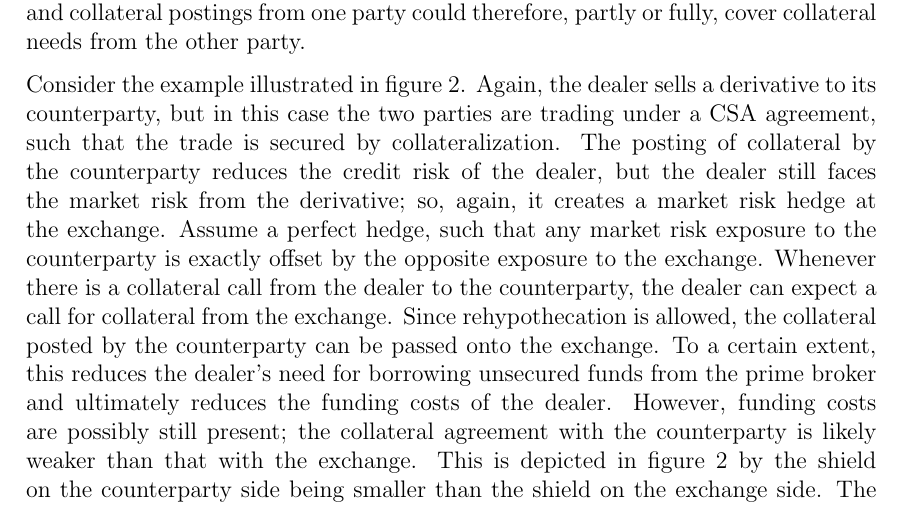
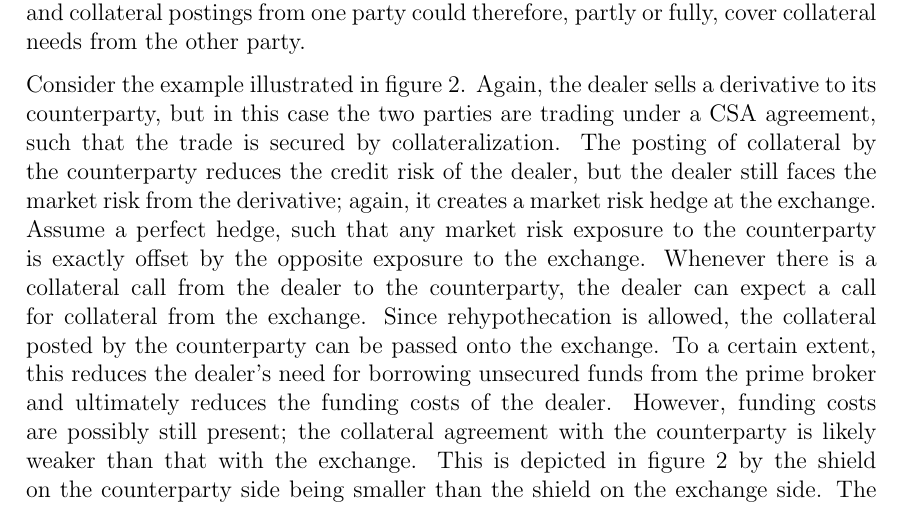
Before and after one commit to sebastianbaltser/master-thesis, a LaTeX thesis (thesis/main.tex, which reads thesis/content/body-matter/fva-debate/sources-of-funding-costs.tex): part of page 7 of 43, cut so that both start at the same text. Compiled offline with pdfLaTeX.

Commit message:
Fix grammar

```diff
--- a/thesis/content/body-matter/fva-debate/sources-of-funding-costs.tex
+++ b/thesis/content/body-matter/fva-debate/sources-of-funding-costs.tex
@@ -86,7 +86,7 @@
         such that the trade is secured by collateralization.
         The posting of collateral by the counterparty reduces the credit risk of the dealer,
         but the dealer still faces the market risk from the derivative;
-        so, again, it creates a market risk hedge at the exchange.
+        again, it creates a market risk hedge at the exchange.
         Assume a perfect hedge, such that any market risk exposure to the counterparty
         is exactly offset by the opposite exposure to the exchange.
         Whenever there is a collateral call from the dealer to the counterparty,
```
